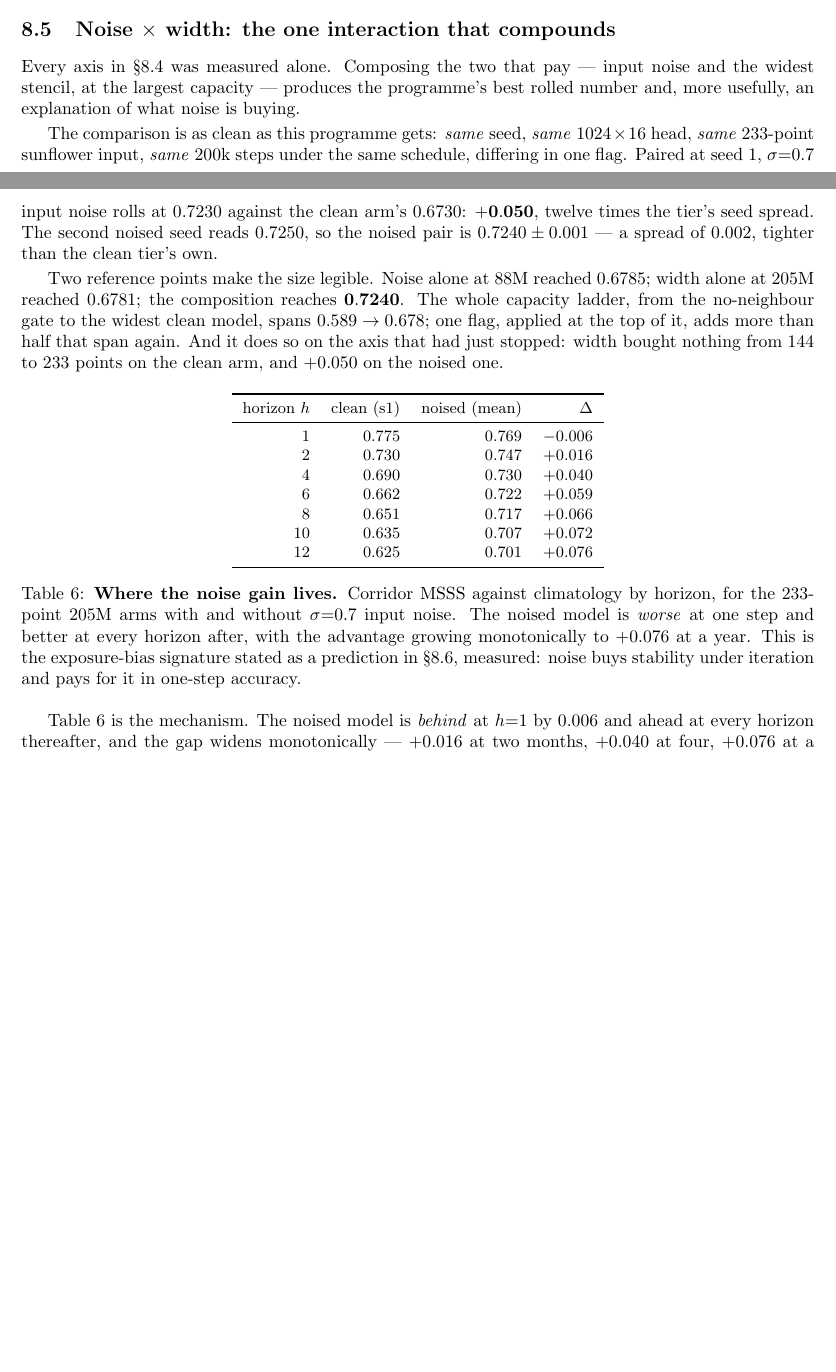
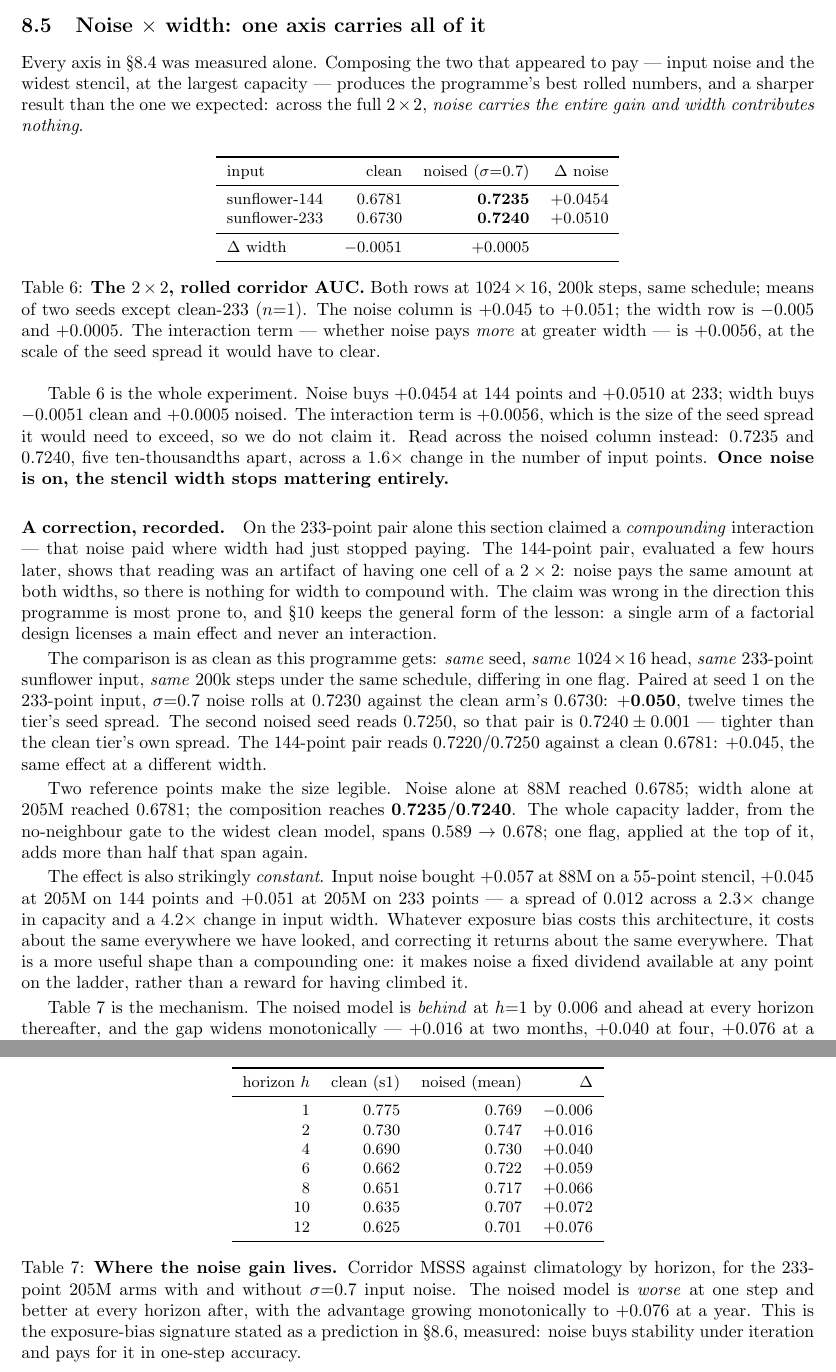
Before and after one commit to blauewelt/earth, a LaTeX paper (ml/paper/paper.tex): two parts of pages 22 and 23 of 28 before the commit and two parts of pages 23 and 24 of 29 after it, joined at a grey line, cut at the place of the change, the shorter picture padded with empty space. Compiled offline with pdfLaTeX.

Commit message:
E-036 completes the 2x2, and corrects yesterday's "compounding" claim
#401 landed (gate 0.643 exactly, heads==3): znoise 0.7 x xl144 at 205M
reads 0.7220 / 0.7250, mean 0.7235. With E-037's 233-point pair the
factorial is complete, and it says something sharper than the reading I
published on E-037 alone:

                  clean     noised    d(noise)
  sunflower-144   0.6781    0.7235    +0.0454
  sunflower-233   0.6730    0.7240    +0.0510
  d(width)       -0.0051   +0.0005

Noise carries the entire gain. Width buys -0.005 clean and +0.0005
noised. The interaction term is +0.0056 — exactly the seed spread it
would have to clear — so it is not claimed. The two noised cells are
five ten-thousandths apart across a 1.6x change in input width.

§8.6 was titled "the one interaction that compounds" and argued that
noise paid on the axis that had just stopped paying. That was one cell
of a 2x2 asserted as a shape, and the missing cell contradicts it: there
is no interaction, because noise pays the same at both widths and there
is nothing left for width to compound with. Retitled "one axis carries
all of it", rewritten around the full table, and the correction recorded
in place rather than quietly edited out — a single arm of a factorial
licenses a main effect and never an interaction.

The replacement finding is more useful anyway. Noise bought +0.057 at
88M/55 points, +0.045 at 205M/144 and +0.051 at 205M/233: a spread of
0.012 across 2.3x capacity and 4.2x input width. Exposure bias costs
this architecture about the same everywhere we have looked, and
correcting it returns about the same — a fixed dividend available at any
point on the ladder rather than a reward for having climbed it.

New Table 7 (the 2x2), Table 4 gains the znoise x xl144 row and its
caption now points at the width-invariance rather than at a single best
number. Every figure in the section re-verified against probes-394.json
and probes-401.json before the rebuild.

```diff
--- a/ml/paper/paper.tex
+++ b/ml/paper/paper.tex
@@ -1515 +1516,5 @@ what happens when the two are composed}, and it is the best number in
 the programme by a margin larger than the gap between the top of the
+capacity ladder and its second rung: $0.7235$/$0.7240$ against $0.6785$
+for noise alone and $0.6781$ for width alone. The two noised rows sit
+$0.0005$ apart across a $1.6\times$ change in input width --- which is
+the finding of \S\ref{sec:interaction}, in one line. The
@@ -1637,30 +1640,80 @@ version, with the per-arm table, at
 \label{fig:amocroll}
 \end{figure}
 
-\subsection{Noise \texorpdfstring{$\times$}{x} width: the one
-interaction that compounds}\label{sec:interaction}
+\subsection{Noise \texorpdfstring{$\times$}{x} width: one axis carries
+all of it}\label{sec:interaction}
 
 Every axis in \S\ref{sec:axes} was measured alone. Composing the two
-that pay --- input noise and the widest stencil, at the largest
-capacity --- produces the programme's best rolled number and, more
-usefully, an explanation of what noise is buying.
+that appeared to pay --- input noise and the widest stencil, at the
+largest capacity --- produces the programme's best rolled numbers, and a
+sharper result than the one we expected: across the full $2\times2$,
+\emph{noise carries the entire gain and width contributes nothing}.
+
+\begin{table}[htbp]
+\centering\small
+\begin{tabular}{lrrr}
+\toprule
+input & clean & noised ($\sigma{=}0.7$) & $\Delta$ noise \\
+\midrule
+sunflower-144 & 0.6781 & \textbf{0.7235} & $+0.0454$ \\
+sunflower-233 & 0.6730 & \textbf{0.7240} & $+0.0510$ \\
+\midrule
+$\Delta$ width & $-0.0051$ & $+0.0005$ & \\
+\bottomrule
+\end{tabular}
+\caption{\textbf{The $2\times2$, rolled corridor AUC.} Both rows at
+$1024\times16$, 200k steps, same schedule; means of two seeds except
+clean-233 ($n{=}1$). The noise column is $+0.045$ to $+0.051$; the
+width row is $-0.005$ and $+0.0005$. The interaction term --- whether
+noise pays \emph{more} at greater width --- is $+0.0056$, at the scale
+of the seed spread it would have to clear.}
+\label{tab:twobytwo}
+\end{table}
+
+Table~\ref{tab:twobytwo} is the whole experiment. Noise buys $+0.0454$
+at 144 points and $+0.0510$ at 233; width buys $-0.0051$ clean and
+$+0.0005$ noised. The interaction term is $+0.0056$, which is the size
+of the seed spread it would need to exceed, so we do not claim it. Read
+across the noised column instead: $0.7235$ and $0.7240$, five
+ten-thousandths apart, across a $1.6\times$ change in the number of
+input points. \textbf{Once noise is on, the stencil width stops
+mattering entirely.}
+
+\paragraph{A correction, recorded.} On the 233-point pair alone this
+section claimed a \emph{compounding} interaction --- that noise paid
+where width had just stopped paying. The 144-point pair, evaluated a
+few hours later, shows that reading was an artifact of having one cell
+of a $2\times2$: noise pays the same amount at both widths, so there is
+nothing for width to compound with. The claim was wrong in the direction
+this programme is most prone to, and \S\ref{sec:limits} keeps the
+general form of the lesson: a single arm of a factorial design licenses
+a main effect and never an interaction.
 
 The comparison is as clean as this programme gets: \emph{same} seed,
 \emph{same} $1024\times16$ head, \emph{same} 233-point sunflower input,
 \emph{same} 200k steps under the same schedule, differing in one flag.
-Paired at seed~1, $\sigma{=}0.7$ input noise rolls at $0.7230$ against
-the clean arm's $0.6730$: $\mathbf{+0.050}$, twelve times the tier's
-seed spread. The second noised seed reads $0.7250$, so the noised pair
-is $0.7240 \pm 0.001$ --- a spread of $0.002$, tighter than the clean
-tier's own.
+Paired at seed~1 on the 233-point input, $\sigma{=}0.7$ noise rolls at
+$0.7230$ against the clean arm's $0.6730$: $\mathbf{+0.050}$, twelve
+times the tier's seed spread. The second noised seed reads $0.7250$, so
+that pair is $0.7240 \pm 0.001$ --- tighter than the clean tier's own
+spread. The 144-point pair reads $0.7220$/$0.7250$ against a clean
+$0.6781$: $+0.045$, the same effect at a different width.
 
 Two reference points make the size legible. Noise alone at 88M reached
 $0.6785$; width alone at 205M reached $0.6781$; the composition reaches
-$\mathbf{0.7240}$. The whole capacity ladder, from the no-neighbour
-gate to the widest clean model, spans $0.589 \to 0.678$; one flag,
-applied at the top of it, adds more than half that span again. And it
-does so on the axis that had just stopped: width bought nothing from
-144 to 233 points on the clean arm, and $+0.050$ on the noised one.
+$\mathbf{0.7235}$/$\mathbf{0.7240}$. The whole capacity ladder, from the
+no-neighbour gate to the widest clean model, spans $0.589 \to 0.678$;
+one flag, applied at the top of it, adds more than half that span again.
+
+The effect is also strikingly \emph{constant}. Input noise bought
+$+0.057$ at 88M on a 55-point stencil, $+0.045$ at 205M on 144 points
+and $+0.051$ at 205M on 233 points --- a spread of $0.012$ across a
+$2.3\times$ change in capacity and a $4.2\times$ change in input width.
+Whatever exposure bias costs this architecture, it costs about the same
+everywhere we have looked, and correcting it returns about the same
+everywhere. That is a more useful shape than a compounding one: it makes
+noise a fixed dividend available at any point on the ladder, rather than
+a reward for having climbed it.
 
 \begin{table}[htbp]
 \centering\small
```
Also changed, not shown: ml/paper/paper_dark.tex (+72 -19 lines), ml/paper/paper.pdf, ml/paper/paper_dark.pdf, ml/paper/paper.tex (7 more changed lines).
